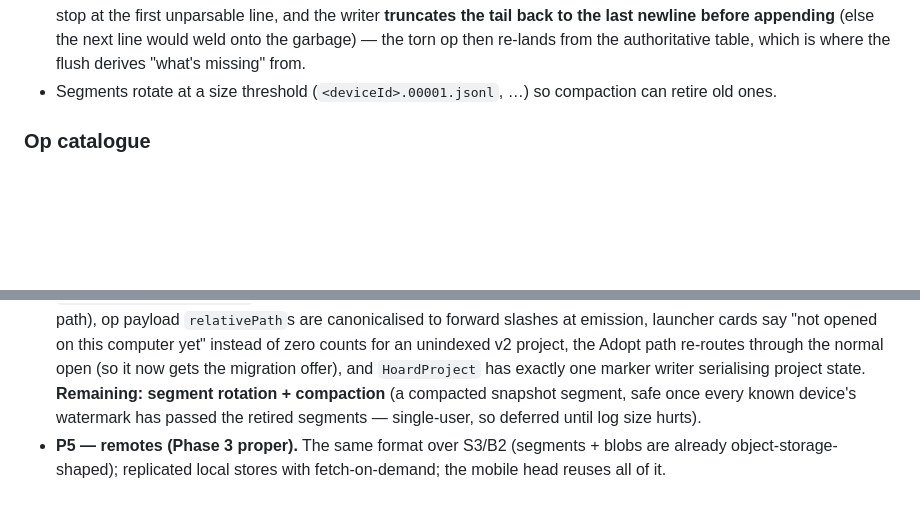
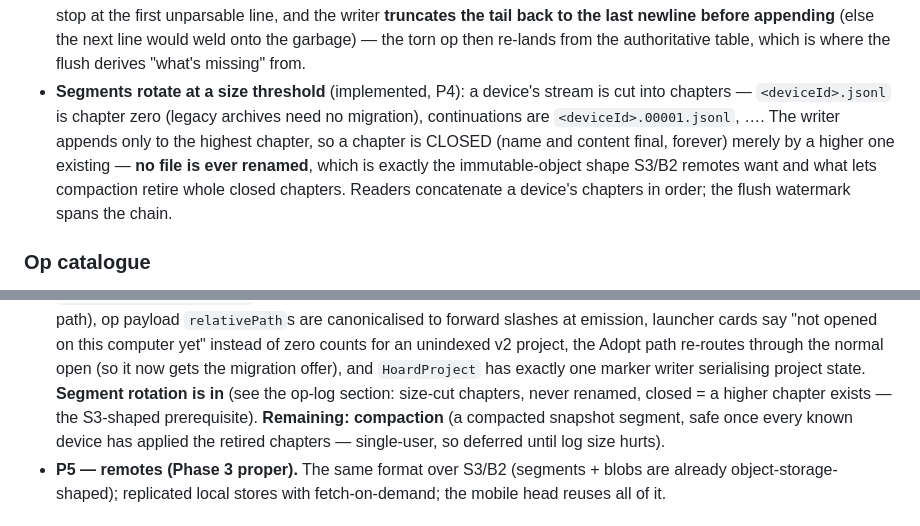
Before and after one commit to adanub/Hoard, a Markdown page: SYNC-DESIGN.md, 2 parts joined by grey strips. Rendered like a GitHub page; blank space fills up the shorter version.

Commit message:
docs: segment rotation recorded; P4 now lacks only compaction

```diff
--- a/SYNC-DESIGN.md
+++ b/SYNC-DESIGN.md
@@ -86,7 +86,12 @@ JSON Lines, one op per line:
   embedded newline: readers stop at the first unparsable line, and the writer **truncates the tail back to
   the last newline before appending** (else the next line would weld onto the garbage) — the torn op then
   re-lands from the authoritative table, which is where the flush derives "what's missing" from.
-- Segments rotate at a size threshold (`<deviceId>.00001.jsonl`, …) so compaction can retire old ones.
+- **Segments rotate at a size threshold** (implemented, P4): a device's stream is cut into chapters —
+  `<deviceId>.jsonl` is chapter zero (legacy archives need no migration), continuations are
+  `<deviceId>.00001.jsonl`, …. The writer appends only to the highest chapter, so a chapter is CLOSED
+  (name and content final, forever) merely by a higher one existing — **no file is ever renamed**, which
+  is exactly the immutable-object shape S3/B2 remotes want and what lets compaction retire whole closed
+  chapters. Readers concatenate a device's chapters in order; the flush watermark spans the chain.
 
 ### Op catalogue
 
@@ -220,8 +225,10 @@ ignore it).
   slashes at emission, launcher cards say "not opened on this computer yet" instead of zero counts for
   an unindexed v2 project, the Adopt path re-routes through the normal open (so it now gets the
   migration offer), and `HoardProject` has exactly one marker writer serialising project state.
-  **Remaining: segment rotation + compaction** (a compacted snapshot segment, safe once every known
-  device's watermark has passed the retired segments — single-user, so deferred until log size hurts).
+  **Segment rotation is in** (see the op-log section: size-cut chapters, never renamed, closed = a
+  higher chapter exists — the S3-shaped prerequisite). **Remaining: compaction** (a compacted snapshot
+  segment, safe once every known device has applied the retired chapters — single-user, so deferred
+  until log size hurts).
 - **P5 — remotes (Phase 3 proper).** The same format over S3/B2 (segments + blobs are already
   object-storage-shaped); replicated local stores with fetch-on-demand; the mobile head reuses all of it.
 
```
Also changed, not shown: CLAUDE.md (+2 -1 lines), ROADMAP.md (+10 -6 lines).
